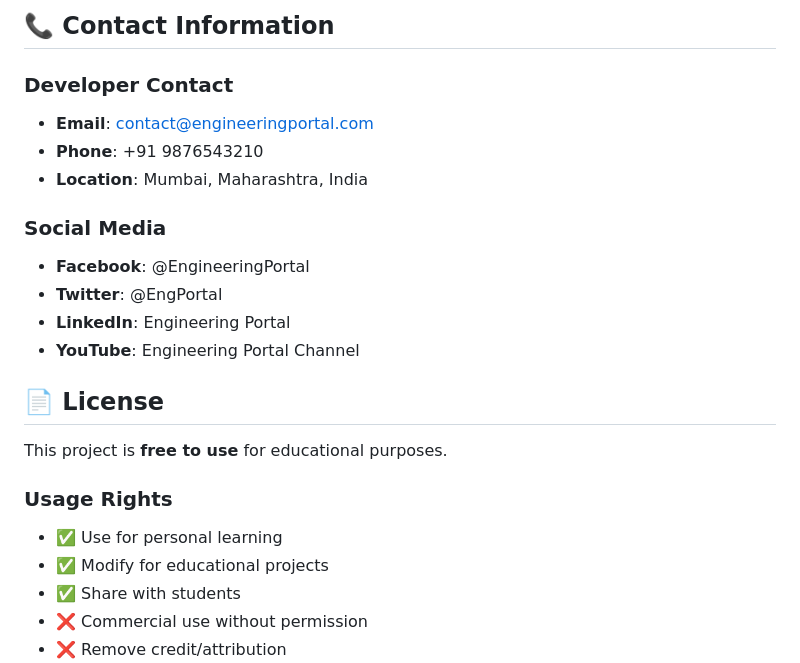
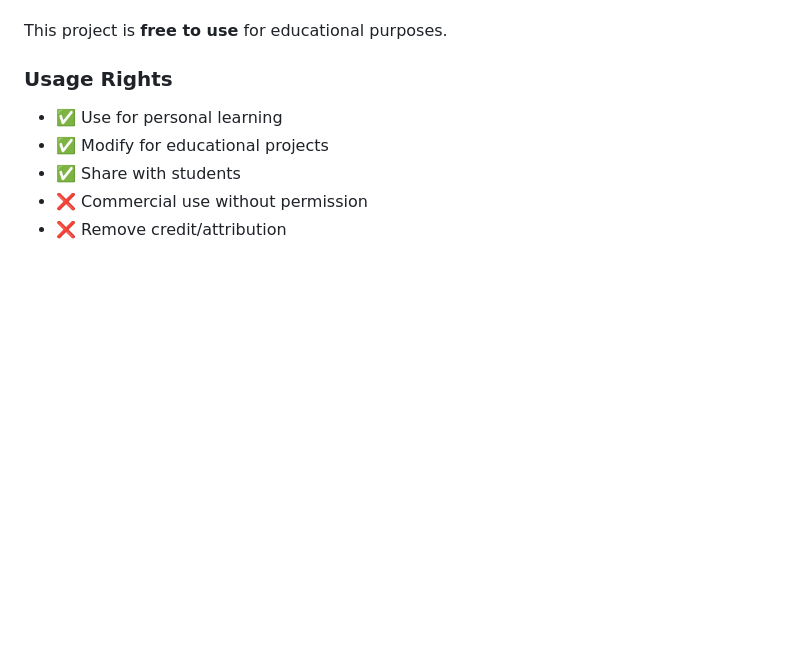
Before and after one commit to GhondgeSanket/Online-Study-Portal, a Markdown page: README.md, the part around one of its changes. GitHub-like rendering; blank space fills up the shorter version.

```diff
--- a/README.md
+++ b/README.md
@@ -258,18 +152,3 @@ Online Learning Portal/
-## 📞 Contact Information
-
-### Developer Contact
-- **Email**: contact@engineeringportal.com
-- **Phone**: +91 9876543210
-- **Location**: Mumbai, Maharashtra, India
-
-### Social Media
-- **Facebook**: @EngineeringPortal
-- **Twitter**: @EngPortal
-- **LinkedIn**: Engineering Portal
-- **YouTube**: Engineering Portal Channel
-
-## 📄 License
-
 This project is **free to use** for educational purposes.
 
 ### Usage Rights
```
Also changed, not shown: other parts of README.md (+0 -106 lines).
